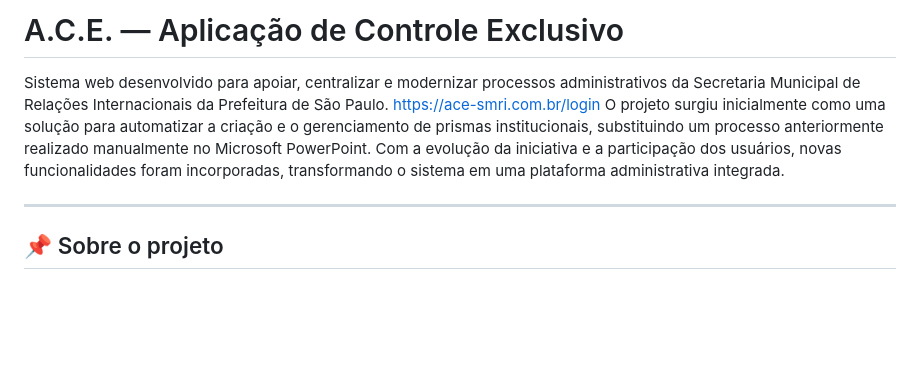
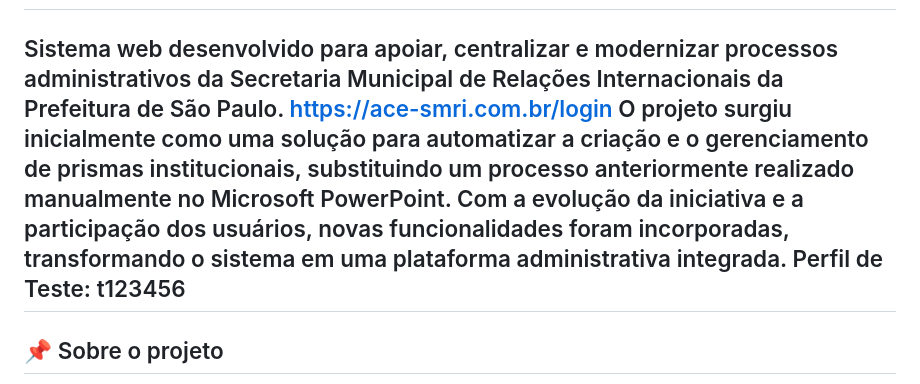
Before and after one commit to oalexmota/ace-smri, a Markdown page: README.md, the part around the change. Drawn GitHub-style; blank space fills up the shorter version.

Commit message:
Update README with test profile details
Added test profile information to the README.

```diff
--- a/README.md
+++ b/README.md
@@ -3,7 +3,7 @@
 Sistema web desenvolvido para apoiar, centralizar e modernizar processos administrativos da Secretaria Municipal de Relações Internacionais da Prefeitura de São Paulo.
 https://ace-smri.com.br/login
 O projeto surgiu inicialmente como uma solução para automatizar a criação e o gerenciamento de prismas institucionais, substituindo um processo anteriormente realizado manualmente no Microsoft PowerPoint. Com a evolução da iniciativa e a participação dos usuários, novas funcionalidades foram incorporadas, transformando o sistema em uma plataforma administrativa integrada.
-
+Perfil de Teste: t123456
 ---
 
 ## 📌 Sobre o projeto
```
